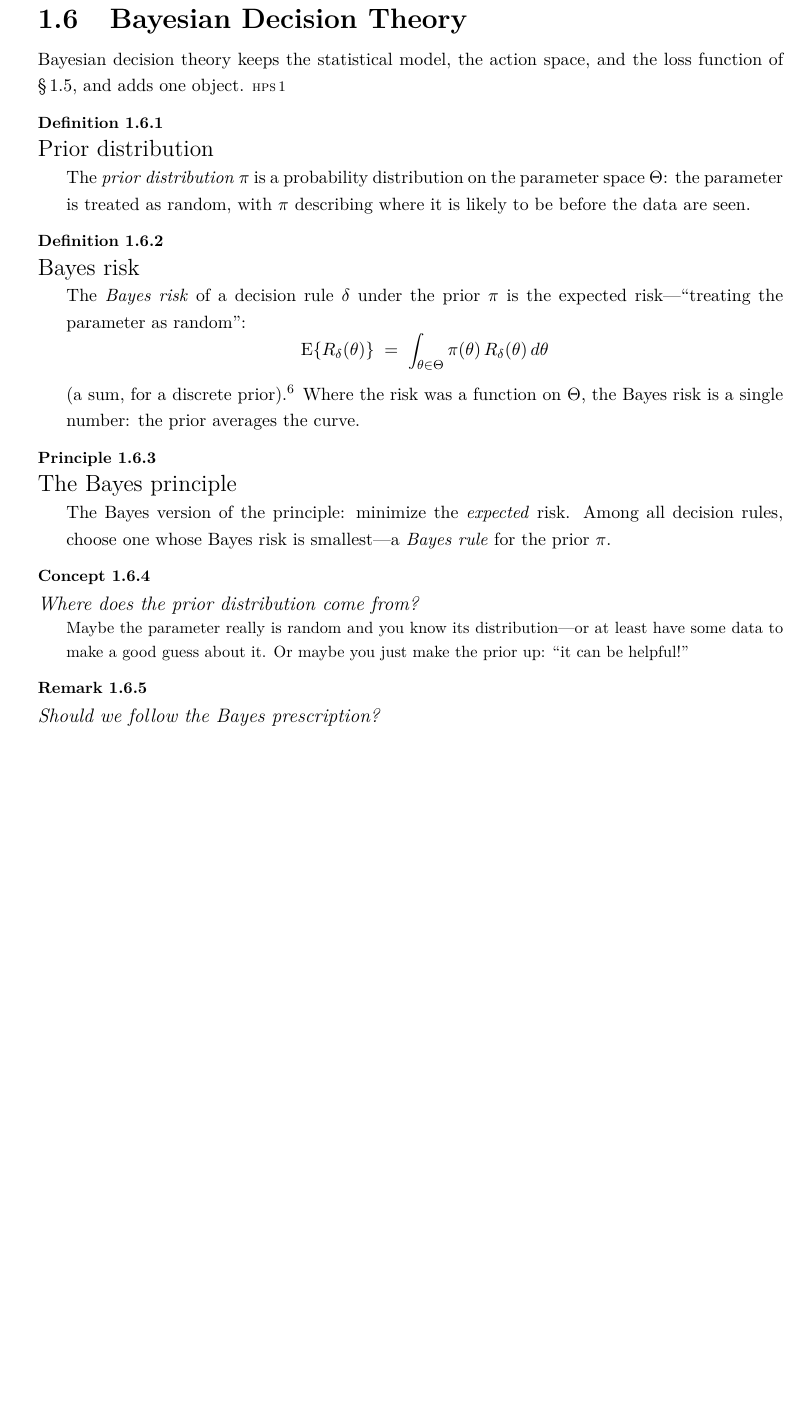
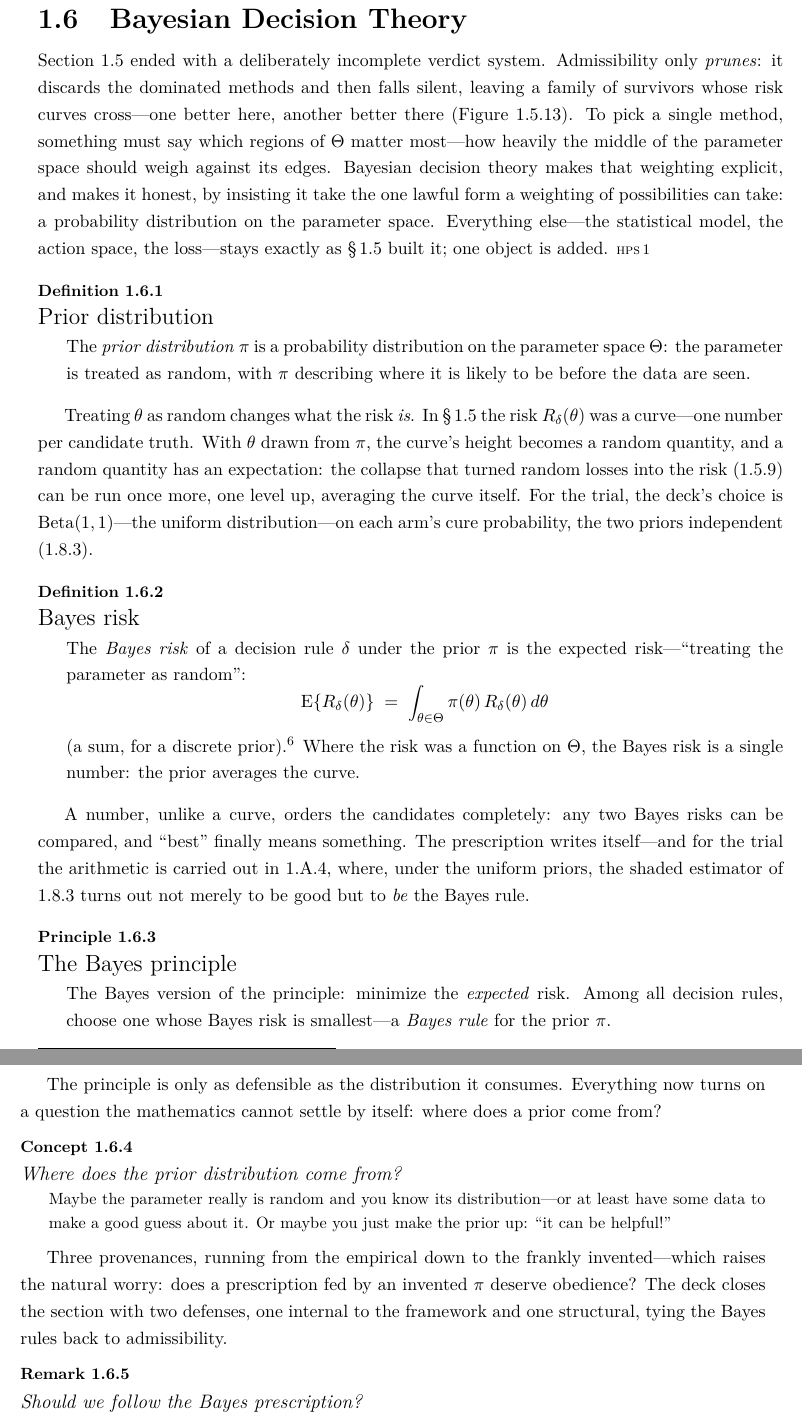
Before and after one commit to tylersotomayor/stat4204, a LaTeX document (src/lecture-01.tex): part of page 15 of 22 before the commit and two parts of pages 15 and 16 of 22 after it, the two joined at a grey line, cut so that both start at the same text, the shorter picture padded with empty space. Compiled offline with pdfLaTeX.

Commit message:
Refresh Lecture 1: section 1.6 connective prose
Co-Authored-By: Claude Fable 5 <noreply@anthropic.com>

```diff
--- a/src/lecture-01.tex
+++ b/src/lecture-01.tex
@@ -696,14 +696,30 @@ complete-class theorems---is beyond this course.}
 % ============================================================
 \sub{1.6}{Bayesian Decision Theory}
 
-Bayesian decision theory keeps the statistical model, the action space, and the loss function
-of \S\,\xref{1.5}, and adds one object. \HPS{1}
+Section \xref{1.5} ended with a deliberately incomplete verdict system. Admissibility only
+\emph{prunes}: it discards the dominated methods and then falls silent, leaving a family of
+survivors whose risk curves cross---one better here, another better there
+(Figure~\xref{1.5.13}). To pick a single method, something must say which regions of $\Theta$
+matter most---how heavily the middle of the parameter space should weigh against its edges.
+Bayesian decision theory makes that weighting explicit, and makes it honest, by insisting it
+take the one lawful form a weighting of possibilities can take: a probability distribution on
+the parameter space. Everything else---the statistical model, the action space, the
+loss---stays exactly as \S\,\xref{1.5} built it; one object is added. \HPS{1}
 
 \begin{Obj}{Definition}{1.6.1}{Prior distribution}
 The \emph{prior distribution} $\pi$ is a probability distribution on the parameter space
 $\Theta$: the parameter is treated as random, with $\pi$ describing where it is likely to be
 before the data are seen.
 \end{Obj}
+
+\medskip
+Treating $\theta$ as random changes what the risk \emph{is}. In \S\,\xref{1.5} the risk
+$R_{\delta}(\theta)$ was a curve---one number per candidate truth. With $\theta$ drawn from
+$\pi$, the curve's height becomes a random quantity, and a random quantity has an expectation:
+the collapse that turned random losses into the risk (\xref{1.5.9}) can be run once more, one
+level up, averaging the curve itself. For the trial, the deck's choice is Beta$(1,1)$---the
+uniform distribution---on each arm's cure probability, the two priors independent
+(\xref{1.8.3}).
 
 \begin{Obj}{Definition}{1.6.2}{Bayes risk}
 The \emph{Bayes risk} of a decision rule $\delta$ under the prior $\pi$ is the expected
@@ -714,15 +730,32 @@ $d\theta$; it is restored here.} Where the risk was a function on $\Theta$, the
 single number: the prior averages the curve.
 \end{Obj}
 
+\medskip
+A number, unlike a curve, orders the candidates completely: any two Bayes risks can be
+compared, and ``best'' finally means something. The prescription writes itself---and for the
+trial the arithmetic is carried out in \xref{1.A.4}, where, under the uniform priors, the
+shaded estimator of \xref{1.8.3} turns out not merely to be good but to \emph{be} the Bayes
+rule.
+
 \begin{Obj}{Principle}{1.6.3}{The Bayes principle}
 The Bayes version of the principle: minimize the \emph{expected} risk. Among all decision
 rules, choose one whose Bayes risk is smallest---a \emph{Bayes rule} for the prior $\pi$.
 \end{Obj}
 
+\medskip
+The principle is only as defensible as the distribution it consumes. Everything now turns on a
+question the mathematics cannot settle by itself: where does a prior come from?
+
 \begin{ObjL}{Concept}{1.6.4}{Where does the prior distribution come from?}
 Maybe the parameter really is random and you know its distribution---or at least have some data
 to make a good guess about it. Or maybe you just make the prior up: ``it can be helpful!''
 \end{ObjL}
+
+\medskip
+Three provenances, running from the empirical down to the frankly invented---which raises the
+natural worry: does a prescription fed by an invented $\pi$ deserve obedience? The deck closes
+the section with two defenses, one internal to the framework and one structural, tying the
+Bayes rules back to admissibility.
 
 \begin{ObjL}{Remark}{1.6.5}{Should we follow the Bayes prescription?}
 If we believe in the prior, then there really is only one distribution for the data, and if we
```
Also changed, not shown: lecture-01.pdf.
